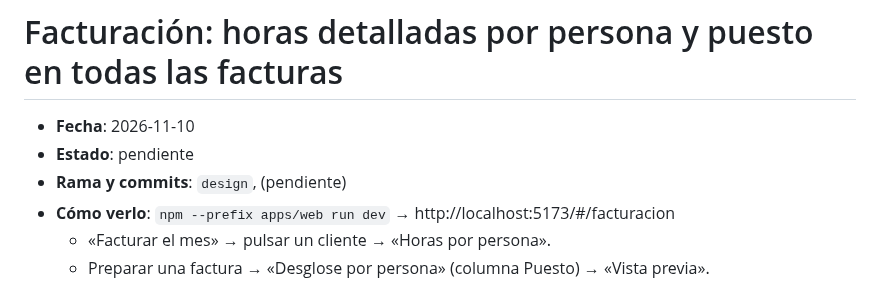
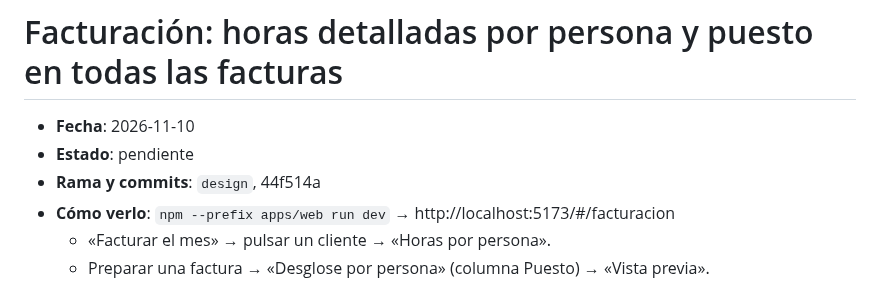
Before and after one commit to enricgd/TramitNow, a Markdown page: design/cambios/2026-11-10-facturacion-horas-por-persona-y-puesto.md, the part around the change. Drawn GitHub-style.

Commit message:
Nota de horas por persona y puesto en Facturación: referencia al commit 44f514a
Co-Authored-By: Claude Opus 5.5 <noreply@anthropic.com>

```diff
--- a/design/cambios/2026-11-10-facturacion-horas-por-persona-y-puesto.md
+++ b/design/cambios/2026-11-10-facturacion-horas-por-persona-y-puesto.md
@@ -2,7 +2,7 @@
 
 - **Fecha**: 2026-11-10
 - **Estado**: pendiente <!-- el agente de Enric lo cambia a "incorporado (AAAA-MM-DD)" -->
-- **Rama y commits**: `design`, (pendiente)
+- **Rama y commits**: `design`, 44f514a
 - **Cómo verlo**: `npm --prefix apps/web run dev` → http://localhost:5173/#/facturacion
   - «Facturar el mes» → pulsar un cliente → «Horas por persona».
   - Preparar una factura → «Desglose por persona» (columna Puesto) → «Vista previa».
```
